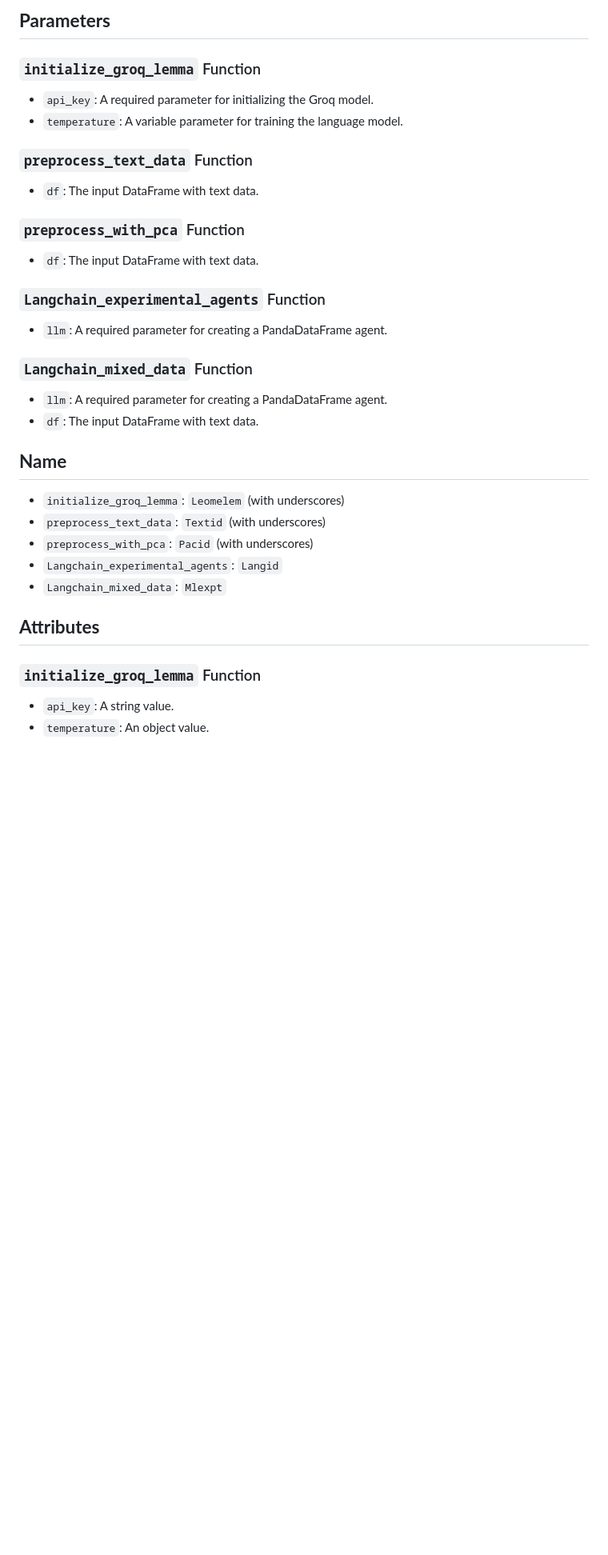
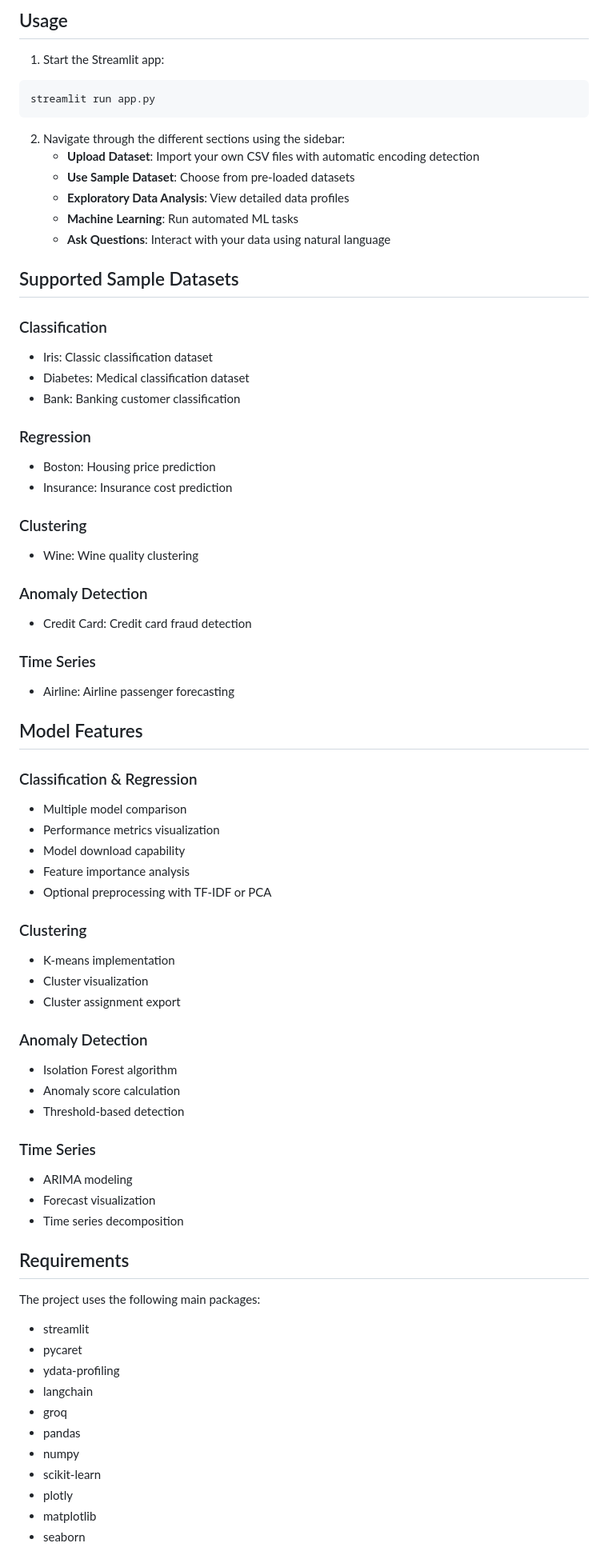
Before and after one commit to Oam11/AutoML, a Markdown page: README.md, the part around one of its changes. Shown at 80% size. Drawn GitHub-style; blank space fills up the shorter version.

````diff
--- a/README.md
+++ b/README.md
@@ -38,43 +76,74 @@ The `Langchain_mixed_data` function is used to integrate the Langchain experimen
 
-**Parameters**
---------------
+## Usage
 
-### `initialize_groq_lemma` Function
+1. Start the Streamlit app:
+```bash
+streamlit run app.py
+```
 
-*   `api_key`: A required parameter for initializing the Groq model.
-*   `temperature`: A variable parameter for training the language model.
+2. Navigate through the different sections using the sidebar:
+   - **Upload Dataset**: Import your own CSV files with automatic encoding detection
+   - **Use Sample Dataset**: Choose from pre-loaded datasets
+   - **Exploratory Data Analysis**: View detailed data profiles
+   - **Machine Learning**: Run automated ML tasks
+   - **Ask Questions**: Interact with your data using natural language
 
-### `preprocess_text_data` Function
+## Supported Sample Datasets
 
-*   `df`: The input DataFrame with text data.
+### Classification
+- Iris: Classic classification dataset
+- Diabetes: Medical classification dataset
+- Bank: Banking customer classification
 
-### `preprocess_with_pca` Function
+### Regression
+- Boston: Housing price prediction
+- Insurance: Insurance cost prediction
 
-*   `df`: The input DataFrame with text data.
+### Clustering
+- Wine: Wine quality clustering
 
-### `Langchain_experimental_agents` Function
+### Anomaly Detection
+- Credit Card: Credit card fraud detection
 
-*   `llm`: A required parameter for creating a PandaDataFrame agent.
+### Time Series
+- Airline: Airline passenger forecasting
 
-### `Langchain_mixed_data` Function
+## Model Features
 
-*   `llm`: A required parameter for creating a PandaDataFrame agent.
-*   `df`: The input DataFrame with text data.
+### Classification & Regression
+- Multiple model comparison
+- Performance metrics visualization
+- Model download capability
+- Feature importance analysis
+- Optional preprocessing with TF-IDF or PCA
 
-**Name**
-------
+### Clustering
+- K-means implementation
+- Cluster visualization
+- Cluster assignment export
 
-*   `initialize_groq_lemma`: `Leomelem` (with underscores)
-*   `preprocess_text_data`: `Textid` (with underscores)
-*   `preprocess_with_pca`: `Pacid` (with underscores)
-*   `Langchain_experimental_agents`: `Langid`
-*   `Langchain_mixed_data`: `Mlexpt`
+### Anomaly Detection
+- Isolation Forest algorithm
+- Anomaly score calculation
+- Threshold-based detection
 
-**Attributes**
-------------
+### Time Series
+- ARIMA modeling
+- Forecast visualization
+- Time series decomposition
 
-### `initialize_groq_lemma` Function
+## Requirements
 
-*   `api_key`: A string value.
-*   `temperature`: An object value.
+The project uses the following main packages:
+- streamlit
+- pycaret
+- ydata-profiling
+- langchain
+- groq
+- pandas
+- numpy
+- scikit-learn
+- plotly
+- matplotlib
+- seaborn
 
````
Also changed, not shown: other parts of README.md (+71 -73 lines).
